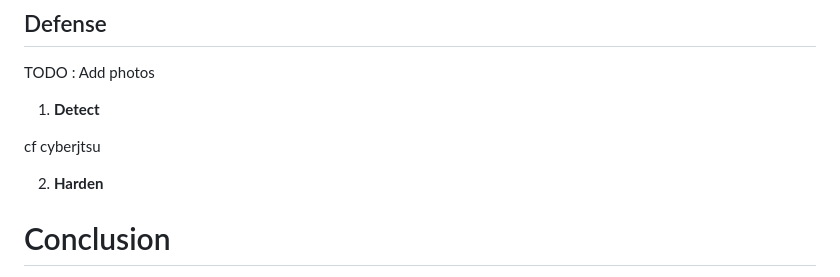
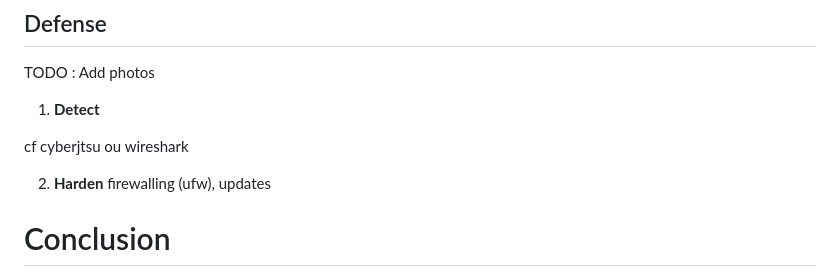
Before and after one commit to wocsa/WOCSA_Ethical_Hacking_Workshop, a Markdown page: Network/nmap/nmap_fundamentals.md, the part around the change. GitHub-like rendering.

Commit message:
Update nmap_fundamentals.md with new options and instructions

```diff
--- a/Network/nmap/nmap_fundamentals.md
+++ b/Network/nmap/nmap_fundamentals.md
@@ -260,9 +260,10 @@ And now, you can play as you want try different combinations of nmap options. If
 TODO : Add photos
 1. **Detect**
 
-cf cyberjtsu
+cf cyberjtsu ou wireshark
 
 2. **Harden**
+firewalling (ufw), updates
 
 # Conclusion
 
```
